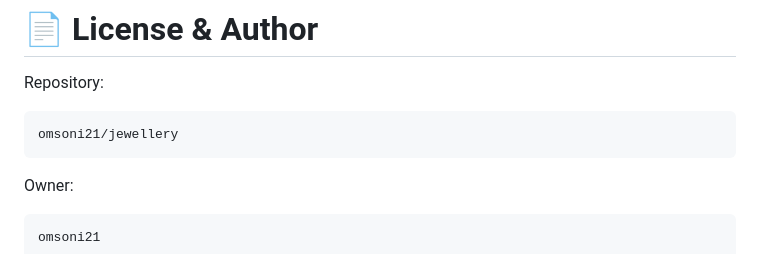
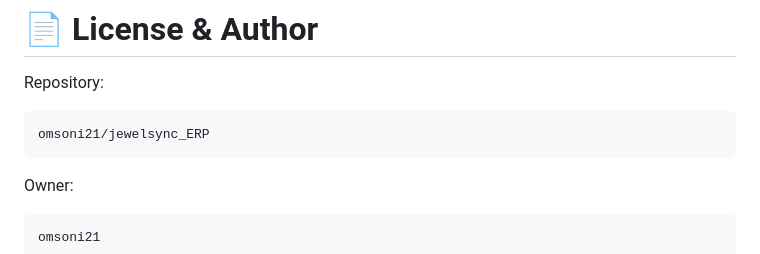
Before and after one commit to omsoni21/jewellery, a Markdown page: README.md, the part around the change. Drawn GitHub-style.

````diff
--- a/README.md
+++ b/README.md
@@ -406,7 +406,7 @@ http://localhost/jewellery
 Repository:
 
 ```bash
-omsoni21/jewellery
+omsoni21/jewelsync_ERP
 ```
 
 Owner:
````
